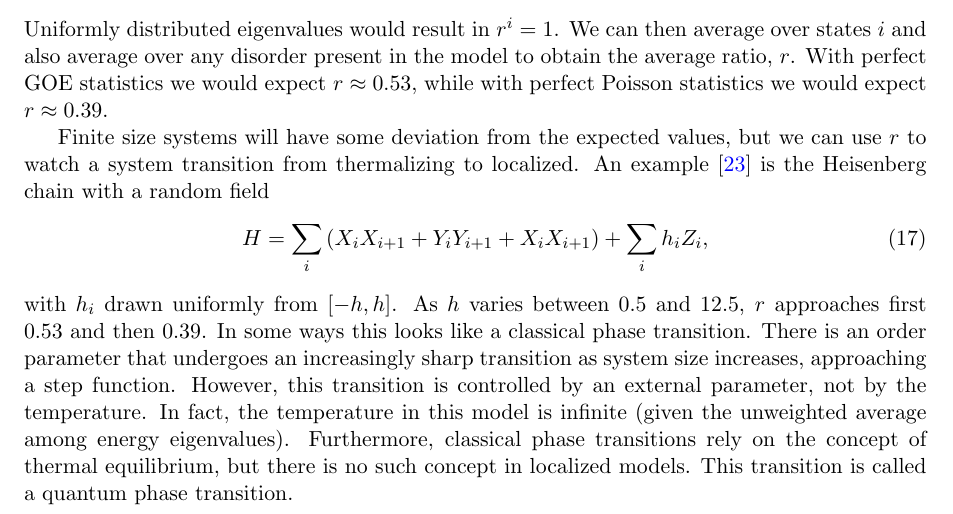
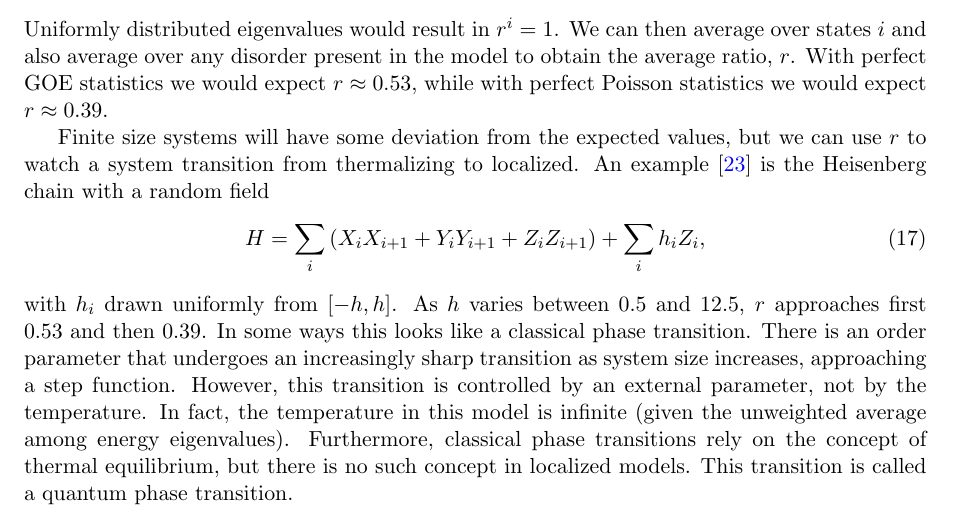
Before and after one commit to cnstahl/CircuitsEssay, a LaTeX paper (LaTeX/essay.tex): part of page 7 of 32, cut so that both start at the same text. Compiled offline with pdfLaTeX.

Commit message:
for submission

```diff
--- a/LaTeX/essay.tex
+++ b/LaTeX/essay.tex
@@ -249,7 +249,7 @@ Uniformly distributed eigenvalues would result in $r^i=1$. We can then average o
 
 Finite size systems will have some deviation from the expected values, but we can use $r$ to watch a system transition from thermalizing to localized. An example~\cite{PalHuse} is the Heisenberg chain with a random field
 \begin{align}
-H = \sum_i\left(X_iX_{i+1} + Y_iY_{i+1} + X_iX_{i+1}\right)+\sum_i h_iZ_i,
+H = \sum_i\left(X_iX_{i+1} + Y_iY_{i+1} + Z_iZ_{i+1}\right)+\sum_i h_iZ_i,
 \end{align}
 with $h_i$ drawn uniformly from $[-h,h]$. As $h$ varies between 0.5 and 12.5, $r$ approaches first 0.53 and then 0.39.
 \begin{figure}
```
Also changed, not shown: LaTeX/essay.pdf.
